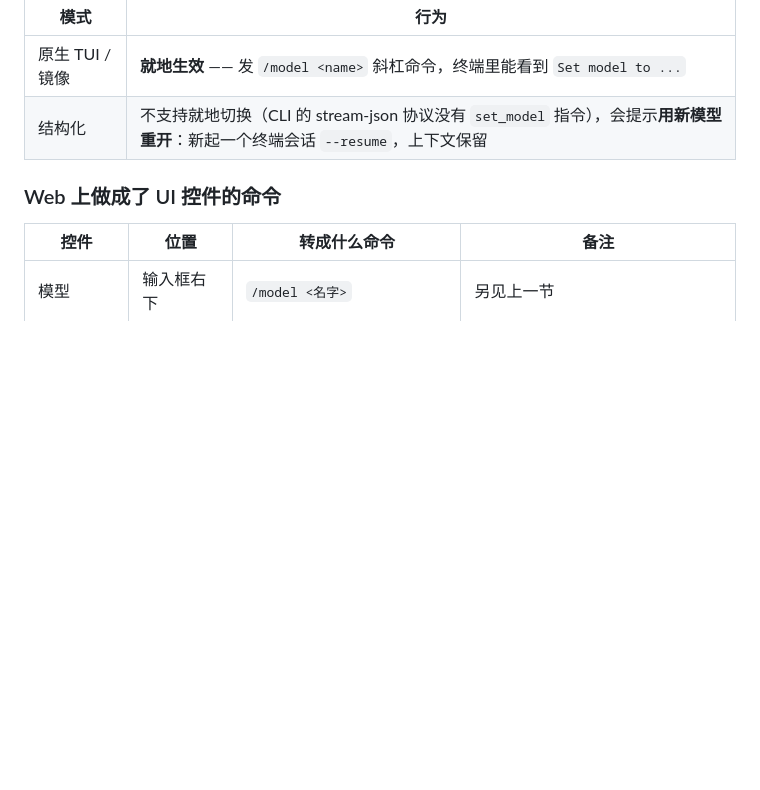
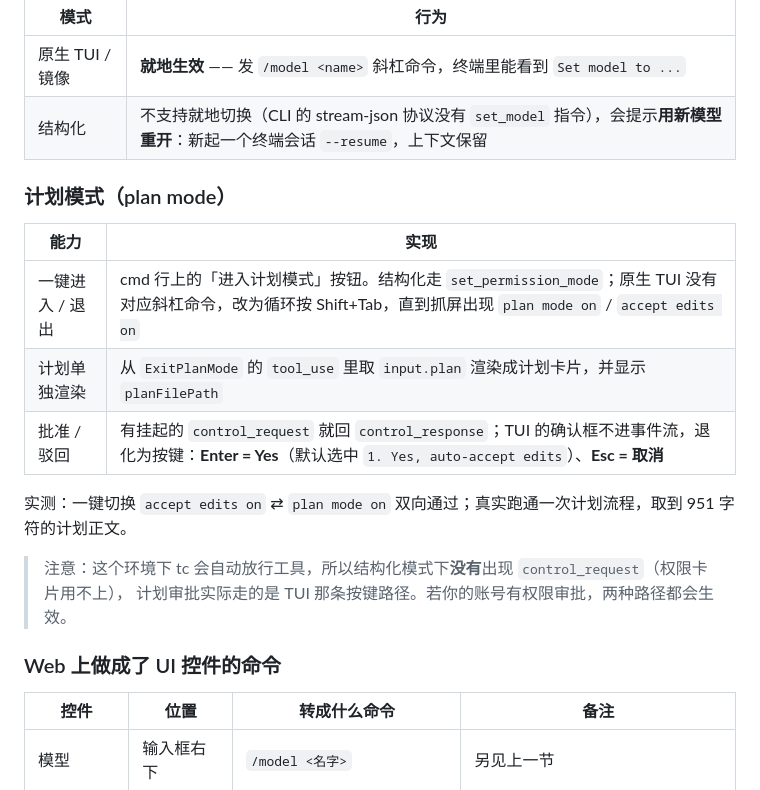
Before and after one commit to StevenHuang233/ClaudeCodeWeb, a Markdown page: README.md, the part around the change. Drawn GitHub-style; blank space fills up the shorter version.

Commit message:
docs: 补充计划模式一节

```diff
--- a/README.md
+++ b/README.md
@@ -243,6 +243,19 @@ Web 输入框 → tmux send-keys 敲进 TUI → TUI 处理 → 写会话记录
 | 原生 TUI / 镜像 | **就地生效** —— 发 `/model <name>` 斜杠命令，终端里能看到 `Set model to ...` |
 | 结构化 | 不支持就地切换（CLI 的 stream-json 协议没有 `set_model` 指令），会提示**用新模型重开**：新起一个终端会话 `--resume`，上下文保留 |
 
+### 计划模式（plan mode）
+
+| 能力 | 实现 |
+| --- | --- |
+| 一键进入 / 退出 | cmd 行上的「进入计划模式」按钮。结构化走 `set_permission_mode`；原生 TUI 没有对应斜杠命令，改为循环按 Shift+Tab，直到抓屏出现 `plan mode on` / `accept edits on` |
+| 计划单独渲染 | 从 `ExitPlanMode` 的 `tool_use` 里取 `input.plan` 渲染成计划卡片，并显示 `planFilePath` |
+| 批准 / 驳回 | 有挂起的 `control_request` 就回 `control_response`；TUI 的确认框不进事件流，退化为按键：**Enter = Yes**（默认选中 `1. Yes, auto-accept edits`）、**Esc = 取消** |
+
+实测：一键切换 `accept edits on` ⇄ `plan mode on` 双向通过；真实跑通一次计划流程，取到 951 字符的计划正文。
+
+> 注意：这个环境下 tc 会自动放行工具，所以结构化模式下**没有**出现 `control_request`（权限卡片用不上），
+> 计划审批实际走的是 TUI 那条按键路径。若你的账号有权限审批，两种路径都会生效。
+
 ### Web 上做成了 UI 控件的命令
 
 | 控件 | 位置 | 转成什么命令 | 备注 |
```
